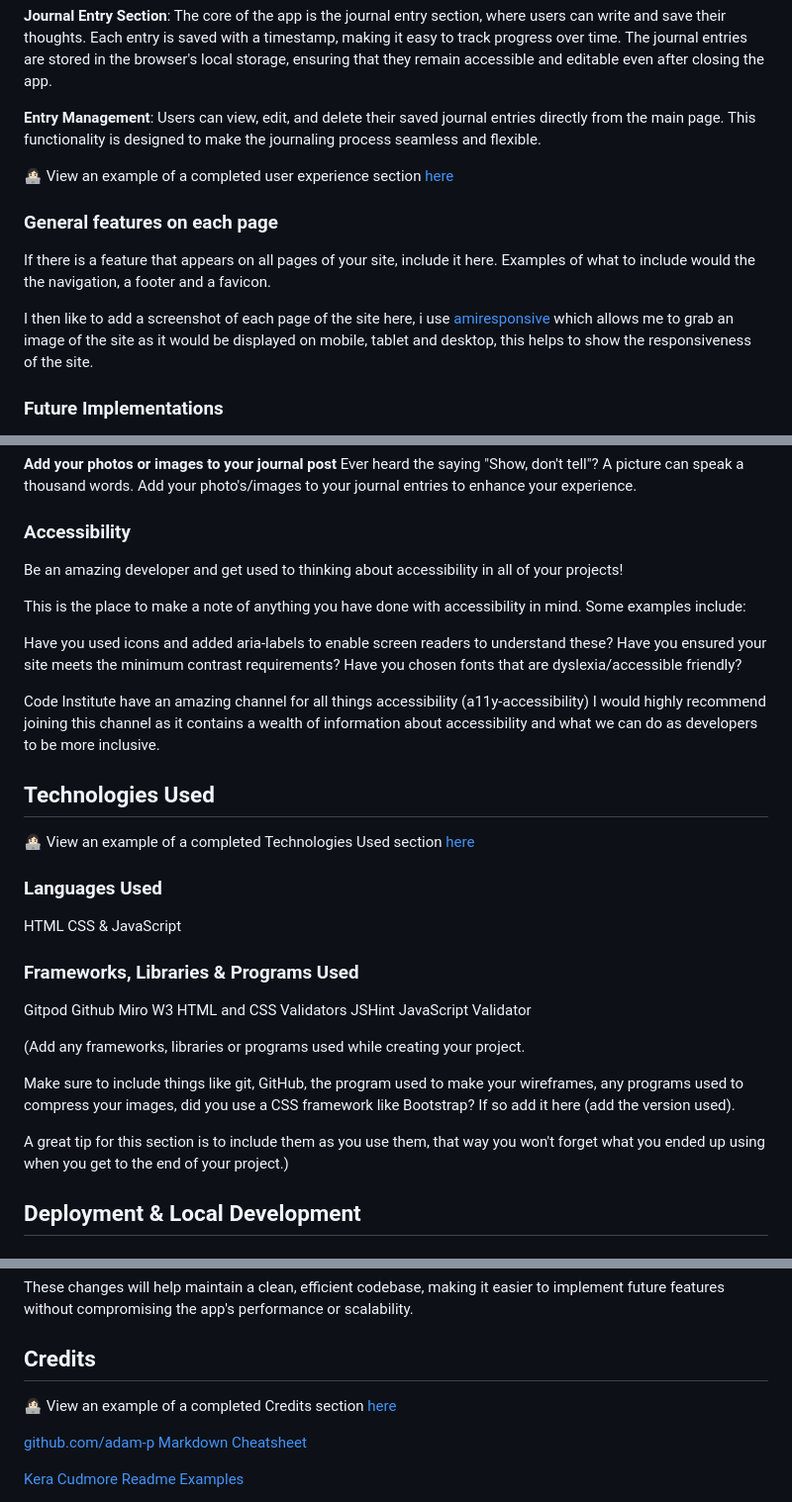
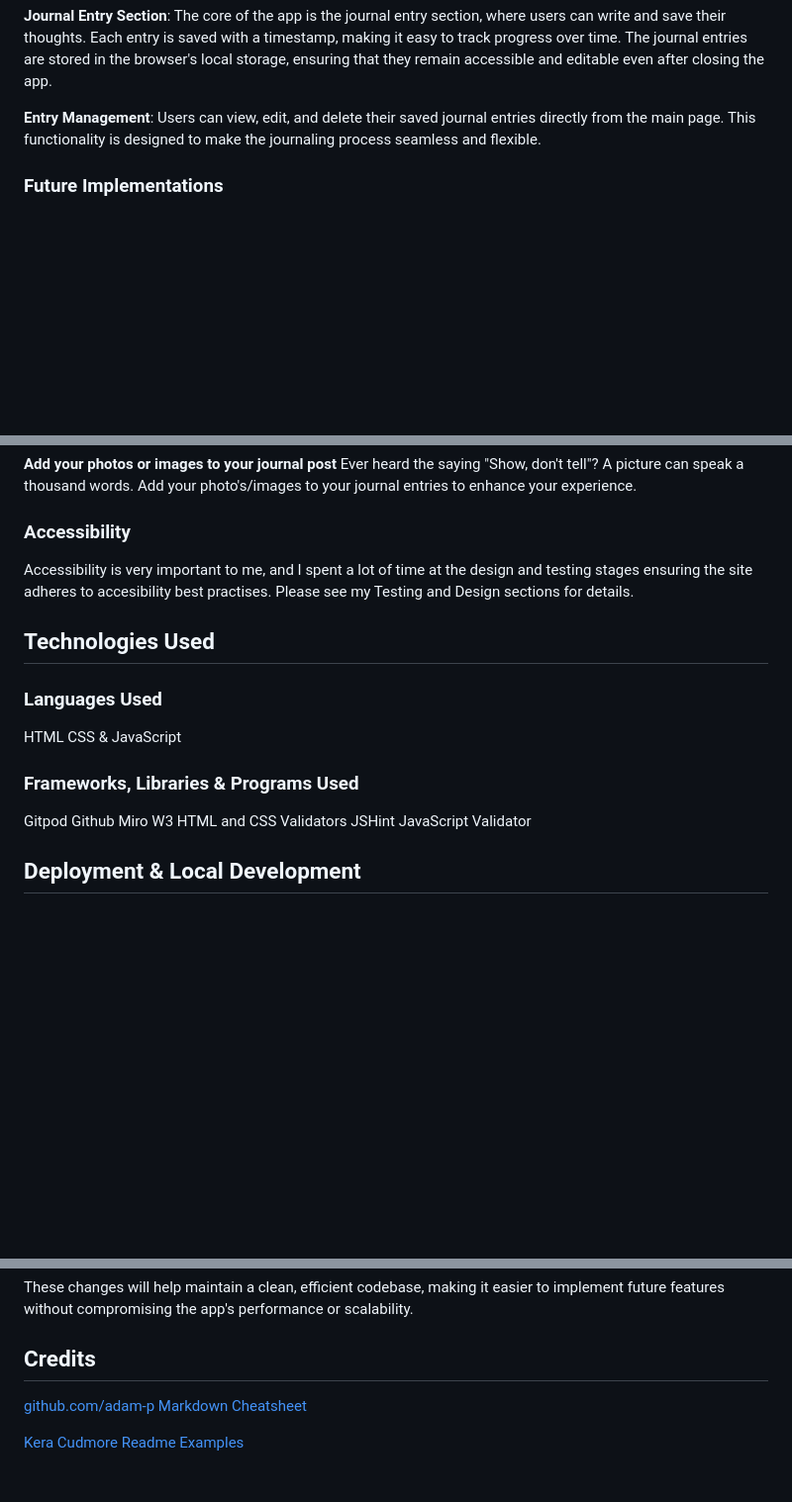
Before and after one commit to LJTalks/journaling-app, a Markdown page: README.md, 3 parts joined by grey strips. Shown at 99% size. GitHub-like rendering; blank space fills up the shorter version.

```diff
--- a/README.md
+++ b/README.md
@@ -190,14 +190,6 @@ The Copy idea function copies the generated idea to the users clipboard, then mo
 
 **Entry Management**: Users can view, edit, and delete their saved journal entries directly from the main page. This functionality is designed to make the journaling process seamless and flexible.
 
-👩🏻‍💻 View an example of a completed user experience section [here](https://github.com/kera-cudmore/TheQuizArms#Features)
-
-### General features on each page
-
-If there is a feature that appears on all pages of your site, include it here. Examples of what to include would the the navigation, a footer and a favicon.
-
-I then like to add a screenshot of each page of the site here, i use [amiresponsive](https://ui.dev/amiresponsive) which allows me to grab an image of the site as it would be displayed on mobile, tablet and desktop, this helps to show the responsiveness of the site.
-
 ### Future Implementations
 
 **Inspirational Quote** (Future Implementation): The first feature intended for the app was an uplifting or inspiring quote that would greet the user each day. This quote would set a positive tone, fostering gratitude and focus before diving into the journal entry. While I encountered challenges with integrating the API for this feature, it's a planned addition for future updates.
@@ -219,19 +211,9 @@ Ever heard the saying "Show, don't tell"? A picture can speak a thousand words.
 
 ### Accessibility
 
-Be an amazing developer and get used to thinking about accessibility in all of your projects!
-
-This is the place to make a note of anything you have done with accessibility in mind. Some examples include:
-
-Have you used icons and added aria-labels to enable screen readers to understand these?
-Have you ensured your site meets the minimum contrast requirements?
-Have you chosen fonts that are dyslexia/accessible friendly?
-
-Code Institute have an amazing channel for all things accessibility (a11y-accessibility) I would highly recommend joining this channel as it contains a wealth of information about accessibility and what we can do as developers to be more inclusive.
+Accessibility is very important to me, and I spent a lot of time at the design and testing stages ensuring the site adheres to accesibility best practises. Please see my Testing and Design sections for details.
 
 ## Technologies Used
-
-👩🏻‍💻 View an example of a completed Technologies Used section [here](https://github.com/kera-cudmore/Bully-Book-Club#Technologies-Used)
 
 ### Languages Used
 
@@ -244,13 +226,6 @@ Github
 Miro
 W3 HTML and CSS Validators
 JSHint JavaScript Validator
-
-
-(Add any frameworks, libraries or programs used while creating your project.
-
-Make sure to include things like git, GitHub, the program used to make your wireframes, any programs used to compress your images, did you use a CSS framework like Bootstrap? If so add it here (add the version used).
-
-A great tip for this section is to include them as you use them, that way you won't forget what you ended up using when you get to the end of your project.)
 
 ## Deployment & Local Development
 
@@ -382,9 +357,6 @@ These changes will help maintain a clean, efficient codebase, making it easier t
 
 ## Credits
 
-👩🏻‍💻 View an example of a completed Credits section [here](https://github.com/kera-cudmore/BookWorm#Credits)
-
-
 [github.com/adam-p Markdown Cheatsheet](https://github.com/adam-p/markdown-here/wiki/Markdown-Cheatsheet)
 
 [Kera Cudmore Readme Examples](https://github.com/kera-cudmore/readme-examples/blob/main/milestone1-readme.md)
```
